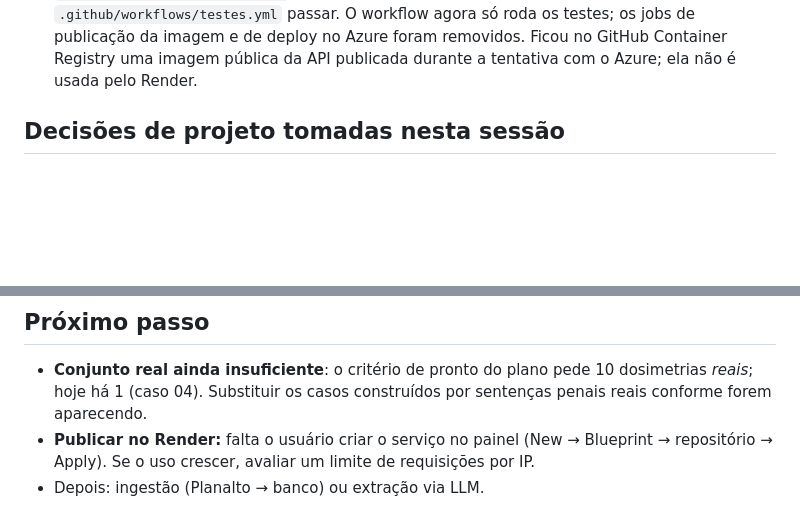
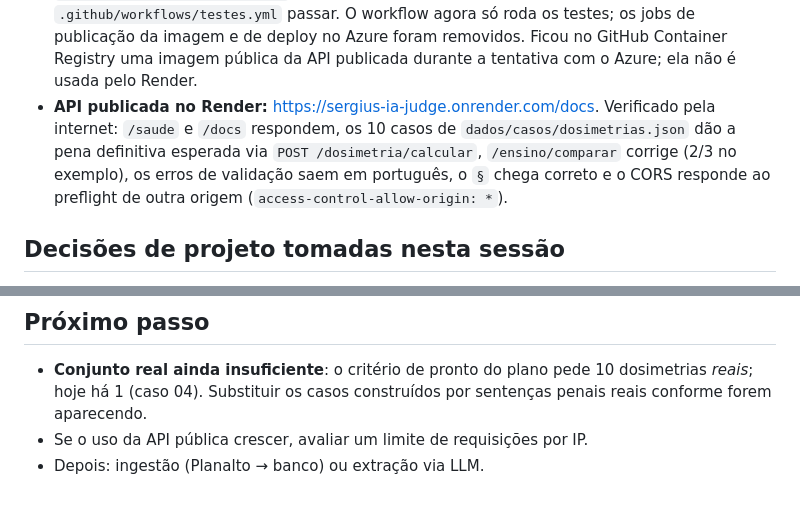
Before and after one commit to umdevaprendiz/ia-judge, a Markdown page: docs/progresso.md, 2 parts joined by grey strips. Rendered like a GitHub page; blank space fills up the shorter version.

```diff
--- a/docs/progresso.md
+++ b/docs/progresso.md
@@ -197,6 +197,12 @@ de pena-base travada no máximo. Todas as seções imprimem `OK`.
   os jobs de publicação da imagem e de deploy no Azure foram removidos. Ficou
   no GitHub Container Registry uma imagem pública da API publicada durante a
   tentativa com o Azure; ela não é usada pelo Render.
+- **API publicada no Render:** https://sergius-ia-judge.onrender.com/docs.
+  Verificado pela internet: `/saude` e `/docs` respondem, os 10 casos de
+  `dados/casos/dosimetrias.json` dão a pena definitiva esperada via `POST
+  /dosimetria/calcular`, `/ensino/comparar` corrige (2/3 no exemplo), os erros
+  de validação saem em português, o `§` chega correto e o CORS responde ao
+  preflight de outra origem (`access-control-allow-origin: *`).
 
 ## Decisões de projeto tomadas nesta sessão
 
@@ -229,7 +235,5 @@ para não duplicar trabalho de novo.
 - **Conjunto real ainda insuficiente**: o critério de pronto do plano pede 10
   dosimetrias *reais*; hoje há 1 (caso 04). Substituir os casos construídos por
   sentenças penais reais conforme forem aparecendo.
-- **Publicar no Render:** falta o usuário criar o serviço no painel (New →
-  Blueprint → repositório → Apply). Se o uso crescer, avaliar um limite de
-  requisições por IP.
+- Se o uso da API pública crescer, avaliar um limite de requisições por IP.
 - Depois: ingestão (Planalto → banco) ou extração via LLM.
```
Also changed, not shown: README.md (+10 -9 lines).
